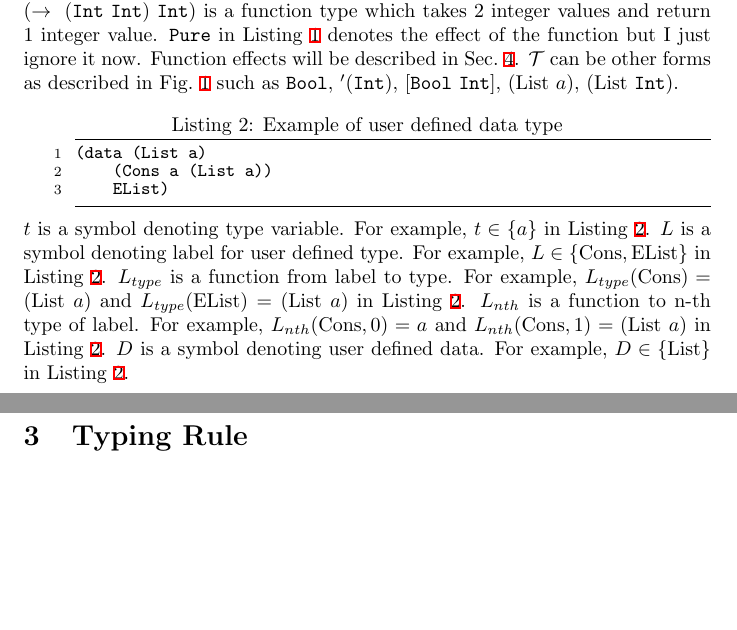
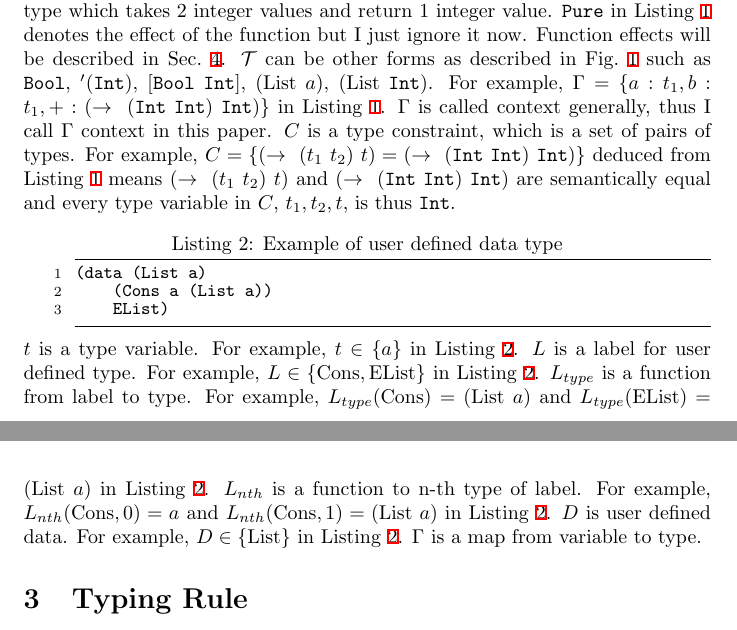
Before and after one commit to ytakano/baremetalisp, a LaTeX document (specification/typing.tex): two parts of pages 1 and 2 of 5, joined at a grey line, cut so that both start at the same text, the shorter picture padded with empty space. The pictures show the PDF file specification/typing.pdf that the author committed with the source.

Commit message:
described \Gamma and C

```diff
--- a/specification/typing.tex
+++ b/specification/typing.tex
@@ -107,9 +107,9 @@ and syntax for the typing rule, respectively.
 (defun add (a b) (Pure (-> (Int Int) Int))
     (+ a b))
 \end{lstlisting}
-$x$ is a symbol denoting variable.
+$x$ is a variable.
 For example, $x \in \{a, b\}$ in Listing~\ref{src:vars}.
-$\mathcal{T}$ is a symbol denoting type.
+$\mathcal{T}$ is a type.
 For example, $\mathcal{T} \in \{\mathtt{Int}, (\rightarrow\ (\mathtt{Int}\ \mathtt{Int})\ \mathtt{Int})\}$
 in Listing~\ref{src:vars}.
 $(\rightarrow\ (\mathtt{Int}\ \mathtt{Int})\ \mathtt{Int})$ is a function type which takes 2 integer values
@@ -118,23 +118,31 @@ $\mathtt{Pure}$ in Listing~\ref{src:vars} denotes the effect of the function but
 Function effects will be described in Sec.~\ref{sec:effect}.
 $\mathcal{T}$ can be other forms as described in Fig.~\ref{fig:syntax} such as
 $\mathtt{Bool}$, $'(\mathtt{Int})$, $[\mathtt{Bool}\ \mathtt{Int}]$, $(\mathrm{List}\ a)$, $(\mathrm{List}\ \mathtt{Int})$.
+For example, $\Gamma = \{a : t_1, b : t_1, + : (\rightarrow\ (\mathtt{Int}\ \mathtt{Int})\ \mathtt{Int})\}$
+in Listing~\ref{src:vars}.
+$\Gamma$ is called context generally, thus I call $\Gamma$ context in this paper.
+$C$ is a type constraint, which is a set of pairs of types.
+For example, $C = \{(\rightarrow\ (t_1\ t_2)\ t) = (\rightarrow\ (\mathtt{Int}\ \mathtt{Int})\ \mathtt{Int})\}$ deduced from
+Listing~\ref{src:vars} means $(\rightarrow\ (t_1\ t_2)\ t)$ and $(\rightarrow\ (\mathtt{Int}\ \mathtt{Int})\ \mathtt{Int})$ are
+semantically equal and every type variable in $C$, $t_1, t_2, t$, is thus $\mathtt{Int}$.
 
 \begin{lstlisting}[caption=Example of user defined data type,label=src:cons]
 (data (List a)
     (Cons a (List a))
     EList)
 \end{lstlisting}
-$t$ is a symbol denoting type variable.
+$t$ is a type variable.
 For example, $t \in \{a\}$ in Listing~\ref{src:cons}.
-$L$ is a symbol denoting label for user defined type.
+$L$ is a label for user defined type.
 For example, $L \in \{\mathrm{Cons}, \mathrm{EList}\}$ in Listing~\ref{src:cons}.
 $L_{type}$ is a function from label to type.
 For example, $L_{type}(\mathrm{Cons}) = (\mathrm{List}\ a)$ and $L_{type}(\mathrm{EList}) = (\mathrm{List}\ a)$
 in Listing~\ref{src:cons}.
 $L_{nth}$ is a function to n-th type of label.
 For example, $L_{nth}(\mathrm{Cons}, 0) = a$ and $L_{nth}(\mathrm{Cons}, 1) = (\mathrm{List}\ a)$ in Listing~\ref{src:cons}.
-$D$ is a symbol denoting user defined data.
+$D$ is user defined data.
 For example, $D \in \{\mathrm{List}\}$ in Listing~\ref{src:cons}.
+$\Gamma$ is a map from variable to type.
 
 \begin{figure}[tb]
     \centering
```
Also changed, not shown: specification/typing.pdf, specification/typing.tex (2 more changed lines).
